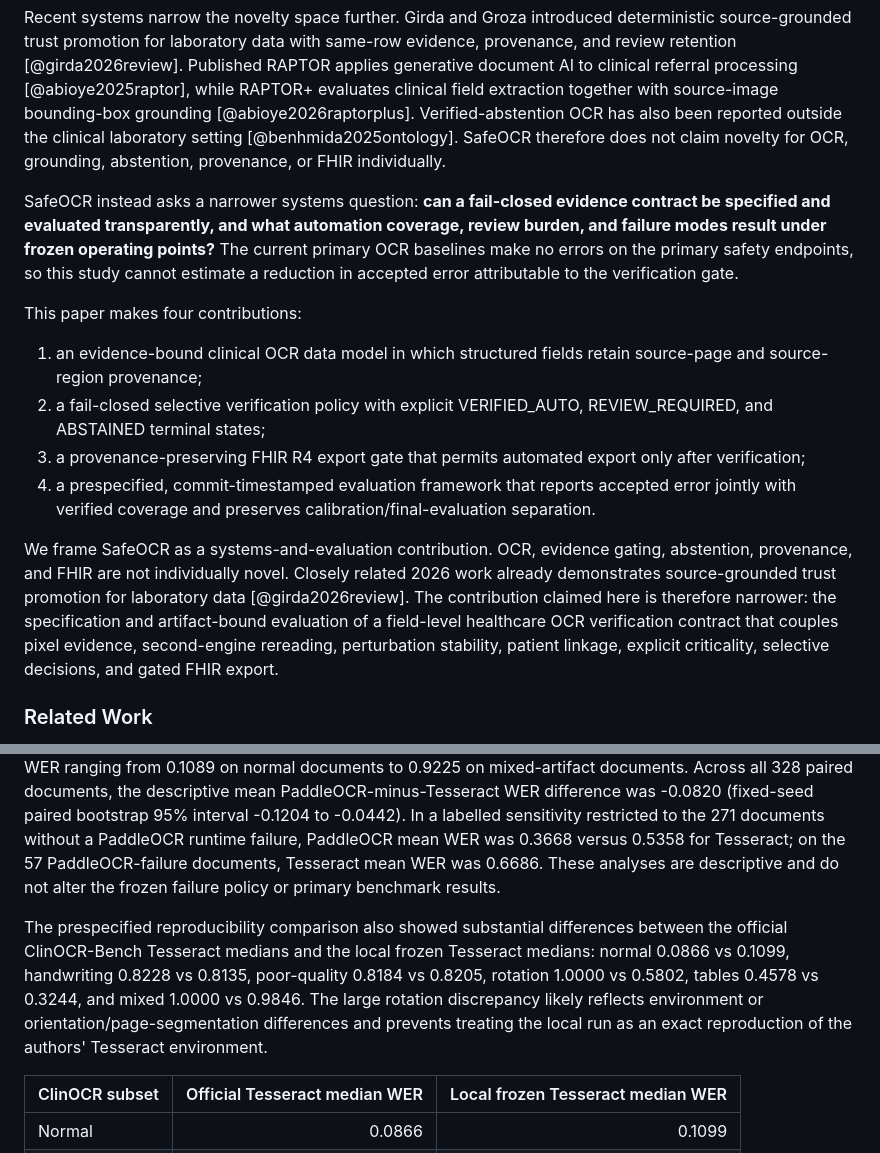
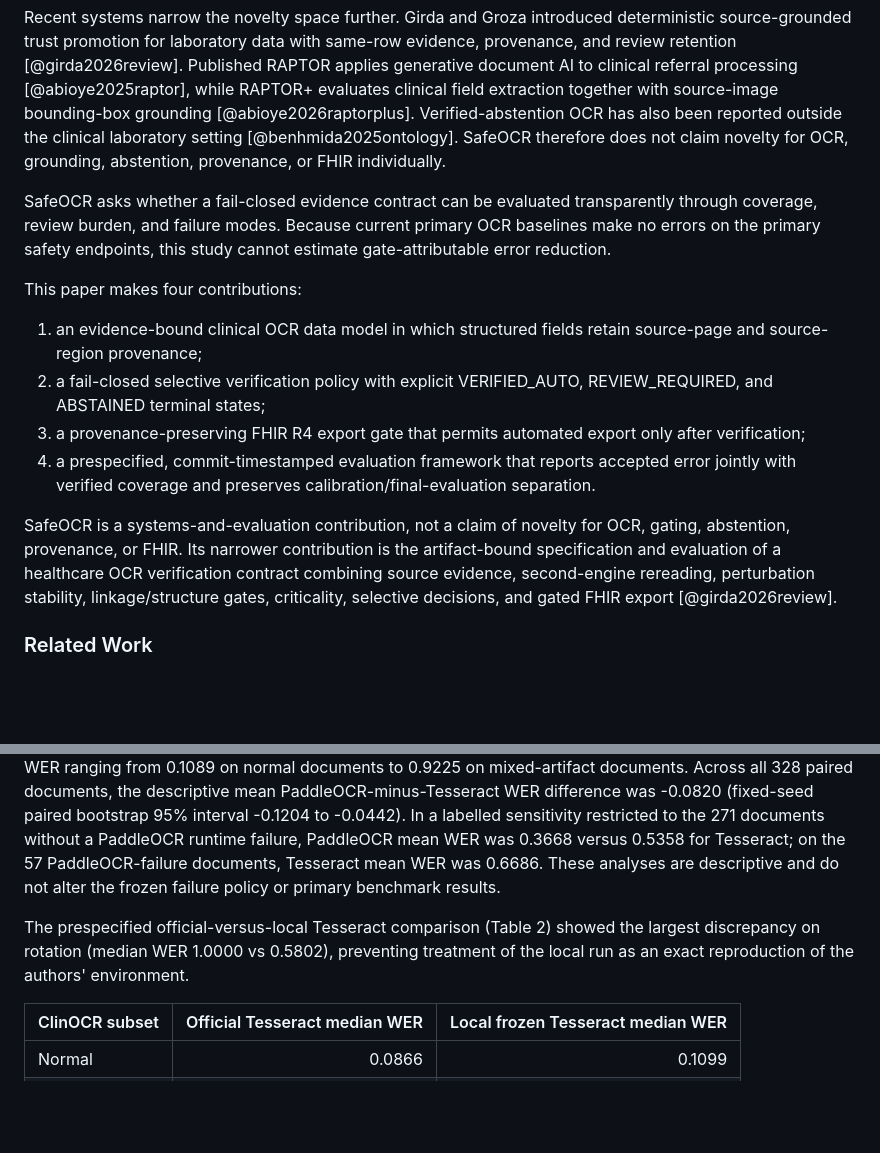
Before and after one commit to AbdulazizShehri/SafeOCR, a Markdown page: paper/manuscript.md, 2 parts joined by grey strips. Rendered like a GitHub page; blank space fills up the shorter version.

Commit message:
paper: add word-count safety margin for JAMIA

```diff
--- a/paper/manuscript.md
+++ b/paper/manuscript.md
@@ -32,7 +32,7 @@ Traceability is also required for trustworthy downstream reuse. FHIR provides a
 
 Recent systems narrow the novelty space further. Girda and Groza introduced deterministic source-grounded trust promotion for laboratory data with same-row evidence, provenance, and review retention [@girda2026review]. Published RAPTOR applies generative document AI to clinical referral processing [@abioye2025raptor], while RAPTOR+ evaluates clinical field extraction together with source-image bounding-box grounding [@abioye2026raptorplus]. Verified-abstention OCR has also been reported outside the clinical laboratory setting [@benhmida2025ontology]. SafeOCR therefore does not claim novelty for OCR, grounding, abstention, provenance, or FHIR individually.
 
-SafeOCR instead asks a narrower systems question: **can a fail-closed evidence contract be specified and evaluated transparently, and what automation coverage, review burden, and failure modes result under frozen operating points?** The current primary OCR baselines make no errors on the primary safety endpoints, so this study cannot estimate a reduction in accepted error attributable to the verification gate.
+SafeOCR asks whether a fail-closed evidence contract can be evaluated transparently through coverage, review burden, and failure modes. Because current primary OCR baselines make no errors on the primary safety endpoints, this study cannot estimate gate-attributable error reduction.
 
 This paper makes four contributions:
 
@@ -41,7 +41,7 @@ This paper makes four contributions:
 3. a provenance-preserving FHIR R4 export gate that permits automated export only after verification;
 4. a prespecified, commit-timestamped evaluation framework that reports accepted error jointly with verified coverage and preserves calibration/final-evaluation separation.
 
-We frame SafeOCR as a systems-and-evaluation contribution. OCR, evidence gating, abstention, provenance, and FHIR are not individually novel. Closely related 2026 work already demonstrates source-grounded trust promotion for laboratory data [@girda2026review]. The contribution claimed here is therefore narrower: the specification and artifact-bound evaluation of a field-level healthcare OCR verification contract that couples pixel evidence, second-engine rereading, perturbation stability, patient linkage, explicit criticality, selective decisions, and gated FHIR export.
+SafeOCR is a systems-and-evaluation contribution, not a claim of novelty for OCR, gating, abstention, provenance, or FHIR. Its narrower contribution is the artifact-bound specification and evaluation of a healthcare OCR verification contract combining source evidence, second-engine rereading, perturbation stability, linkage/structure gates, criticality, selective decisions, and gated FHIR export [@girda2026review].
 
 ### Related Work
 
@@ -162,7 +162,7 @@ Both frozen OCR engines were scored across all 328 ClinOCR-Bench evaluation docu
 
 Performance varied substantially by artifact type. PaddleOCR mean WER was 0.1149 on normal documents, 0.2694 on poor-quality documents, 0.2847 on tables, 0.4256 on handwriting, 0.9035 on rotated documents, and 0.9276 on mixed-artifact documents. Tesseract similarly showed strong artifact sensitivity, with mean WER ranging from 0.1089 on normal documents to 0.9225 on mixed-artifact documents. Across all 328 paired documents, the descriptive mean PaddleOCR-minus-Tesseract WER difference was -0.0820 (fixed-seed paired bootstrap 95% interval -0.1204 to -0.0442). In a labelled sensitivity restricted to the 271 documents without a PaddleOCR runtime failure, PaddleOCR mean WER was 0.3668 versus 0.5358 for Tesseract; on the 57 PaddleOCR-failure documents, Tesseract mean WER was 0.6686. These analyses are descriptive and do not alter the frozen failure policy or primary benchmark results.
 
-The prespecified reproducibility comparison also showed substantial differences between the official ClinOCR-Bench Tesseract medians and the local frozen Tesseract medians: normal 0.0866 vs 0.1099, handwriting 0.8228 vs 0.8135, poor-quality 0.8184 vs 0.8205, rotation 1.0000 vs 0.5802, tables 0.4578 vs 0.3244, and mixed 1.0000 vs 0.9846. The large rotation discrepancy likely reflects environment or orientation/page-segmentation differences and prevents treating the local run as an exact reproduction of the authors' Tesseract environment.
+The prespecified official-versus-local Tesseract comparison (Table 2) showed the largest discrepancy on rotation (median WER 1.0000 vs 0.5802), preventing treatment of the local run as an exact reproduction of the authors' environment.
 
 | ClinOCR subset | Official Tesseract median WER | Local frozen Tesseract median WER |
 |---|---:|---:|
```
